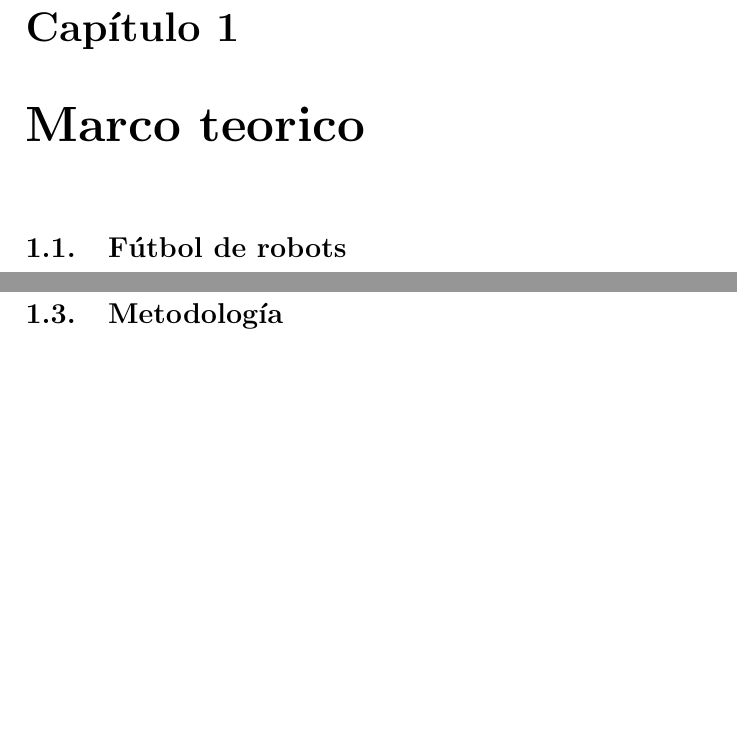
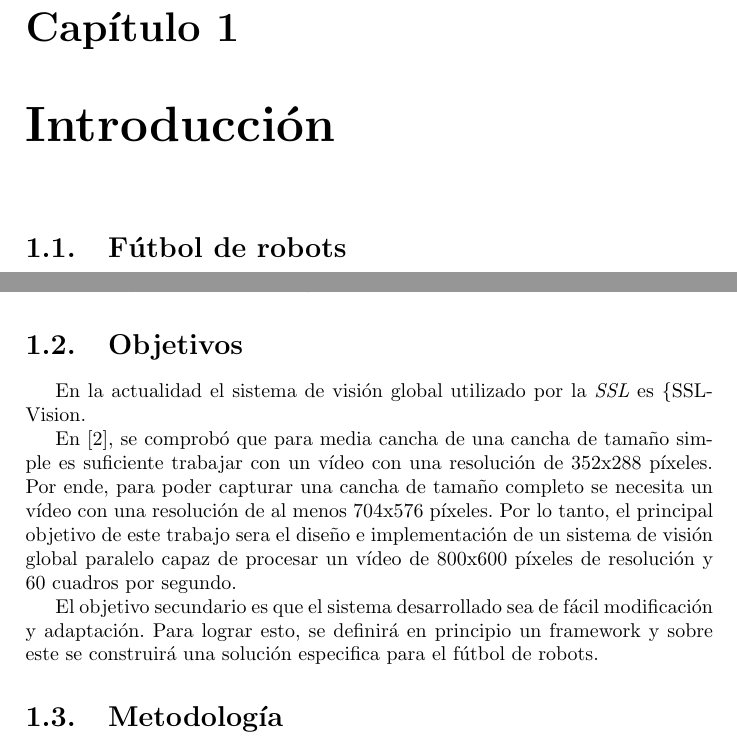
Before and after one commit to dracometallium/tesis-lic2, a LaTeX thesis (tesis.tex, which reads tex/objetivos.tex): two parts of pages 2 and 4 of 9 before the commit and two parts of pages 2 and 3 of 10 after it, joined at a grey line, cut so that both start at the same text, the shorter picture padded with empty space. Compiled offline with pdfLaTeX.

Commit message:
Agregado objetivos.tex + Sección introducción.

```diff
--- a/tesis.tex
+++ b/tesis.tex
@@ -14,10 +14,9 @@
 
 \maketitle
 
-\chapter{Marco teorico}
-
+\chapter{Introducción}
 \input{tex/mt_robocup.tex}
 
-\input{tex/mt_videoserver.tex}
+\input{tex/objetivos.tex}
 
 \input{tex/metodologia.tex}
--- /dev/null
+++ b/tex/objetivos.tex
@@ -0,0 +1,18 @@
+% vim: set spell spelllang=es syntax=tex :
+
+\section{Objetivos}
+
+En la actualidad el sistema de visión global utilizado por la \emph{SSL} es
+\{SSL-Vision}.
+
+En \cite{torres2014}, se comprobó que para media cancha de una cancha de tamaño
+simple es suficiente trabajar con un vídeo con una resolución de 352x288
+píxeles. Por ende, para poder capturar una cancha de tamaño completo se necesita
+un vídeo con una resolución de al menos 704x576 píxeles. Por lo tanto, el
+principal objetivo de este trabajo sera el diseño e implementación de un sistema
+de visión global paralelo capaz de procesar un vídeo de 800x600 píxeles de
+resolución y 60 cuadros por segundo.
+
+El objetivo secundario es que el sistema desarrollado sea de fácil modificación
+y adaptación. Para lograr esto, se definirá en principio un framework y sobre
+este se construirá una solución especifica para el fútbol de robots.
```
Also changed, not shown: tesis.tex (4 more changed lines).
